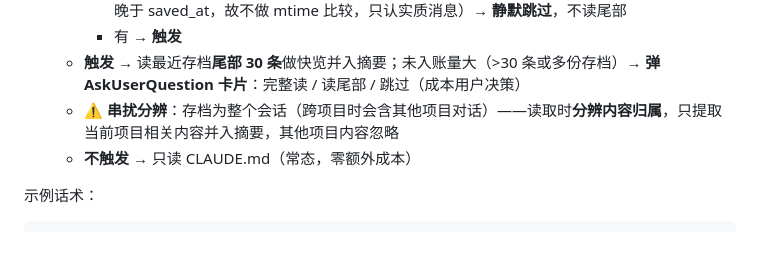
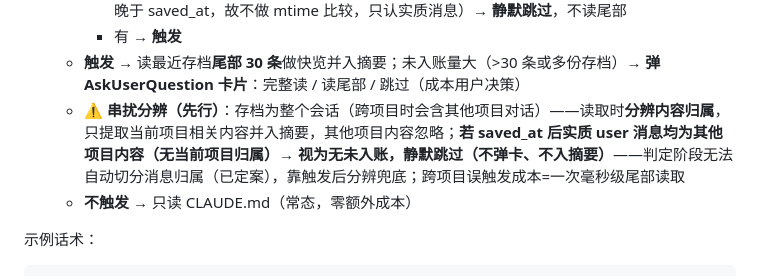
Before and after one commit to SUNQSHENG/project-registry, a Markdown page: skills/project-registry/SKILL.md, the part around the change. Drawn GitHub-style; blank space fills up the shorter version.

Commit message:
串扰分辨先行：触发后若 saved_at 后消息均非当前项目内容 → 静默跳过（不弹卡不入摘要），跨项目误触发零打扰

```diff
--- a/skills/project-registry/SKILL.md
+++ b/skills/project-registry/SKILL.md
@@ -132,7 +132,7 @@ description: "Use when the user asks to list, create, delete, modify, search, vi
      - 无 → **残留同步**（保存流程尾部响应/汇报的 Stop 同步会推新存档 mtime——校准后 mtime 恒晚于 saved_at，故不做 mtime 比较，只认实质消息）→ **静默跳过**，不读尾部
      - 有 → **触发**
    - **触发** → 读最近存档**尾部 30 条**做快览并入摘要；未入账量大（>30 条或多份存档）→ **弹 AskUserQuestion 卡片**：完整读 / 读尾部 / 跳过（成本用户决策）
-   - ⚠️ **串扰分辨**：存档为整个会话（跨项目时会含其他项目对话）——读取时**分辨内容归属**，只提取当前项目相关内容并入摘要，其他项目内容忽略
+   - ⚠️ **串扰分辨（先行）**：存档为整个会话（跨项目时会含其他项目对话）——读取时**分辨内容归属**，只提取当前项目相关内容并入摘要，其他项目内容忽略；**若 saved_at 后实质 user 消息均为其他项目内容（无当前项目归属）→ 视为无未入账，静默跳过（不弹卡、不入摘要）**——判定阶段无法自动切分消息归属（已定案），靠触发后分辨兜底；跨项目误触发成本=一次毫秒级尾部读取
    - **不触发** → 只读 CLAUDE.md（常态，零额外成本）
 
 示例话术：
```
Also changed, not shown: 1 other file.
